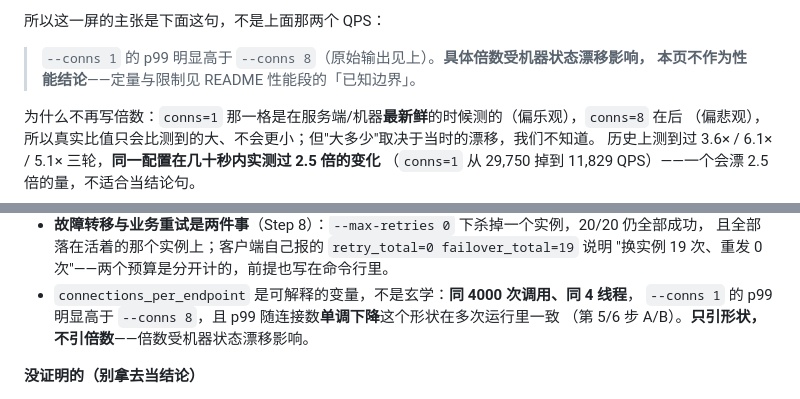
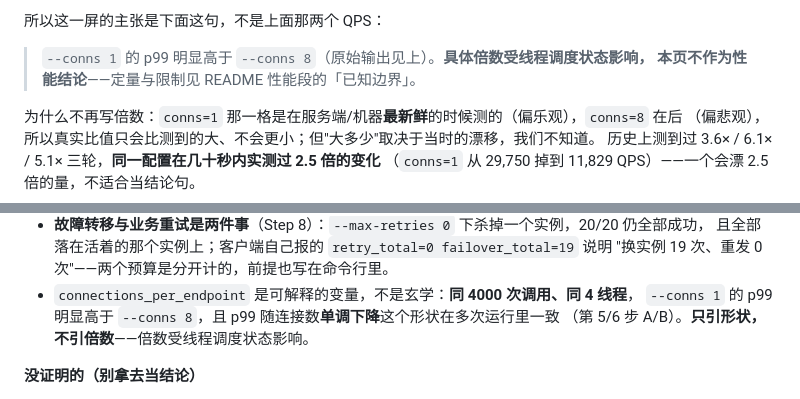
Before and after one commit to CJQ0304/qzrpc, a Markdown page: docs/06-demo.md, 2 parts joined by grey strips. GitHub-like rendering.

Commit message:
06-demo: say 'thread scheduling state' instead of the vaguer 'machine state'

```diff
--- a/docs/06-demo.md
+++ b/docs/06-demo.md
@@ -181,7 +181,7 @@ SMOKE OK calls=50 ok=50 fail=0 instances=1 ms=860.3
 
 所以这一屏的主张是下面这句，不是上面那两个 QPS：
 
-> `--conns 1` 的 p99 明显高于 `--conns 8`（原始输出见上）。**具体倍数受机器状态漂移影响，
+> `--conns 1` 的 p99 明显高于 `--conns 8`（原始输出见上）。**具体倍数受线程调度状态影响，
 > 本页不作为性能结论**——定量与限制见 README 性能段的「已知边界」。
 
 为什么不再写倍数：`conns=1` 那一格是在服务端/机器**最新鲜**的时候测的（偏乐观），`conns=8` 在后
@@ -471,7 +471,7 @@ build\example\echo_client.exe --servers 127.0.0.1:16161,127.0.0.1:16162 --loop 2
   "换实例 19 次、重发 0 次"——两个预算是分开计的，前提也写在命令行里。
 - `connections_per_endpoint` 是可解释的变量，不是玄学：**同 4000 次调用、同 4 线程**，
   `--conns 1` 的 p99 明显高于 `--conns 8`，且 p99 随连接数**单调下降**这个形状在多次运行里一致
-  （第 5/6 步 A/B）。**只引形状，不引倍数**——倍数受机器状态漂移影响。
+  （第 5/6 步 A/B）。**只引形状，不引倍数**——倍数受线程调度状态影响。
 
 **没证明的（别拿去当结论）**
 
```
